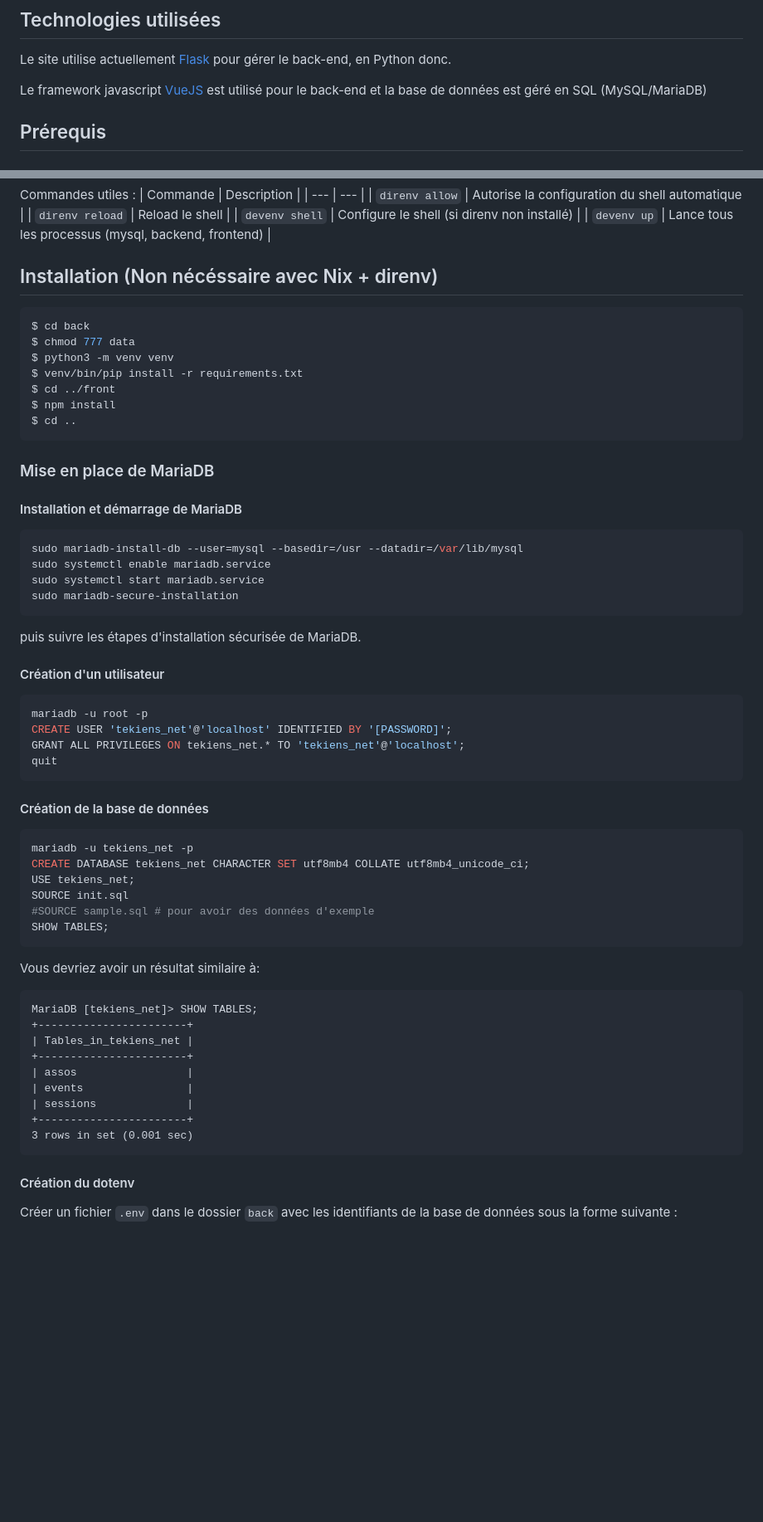
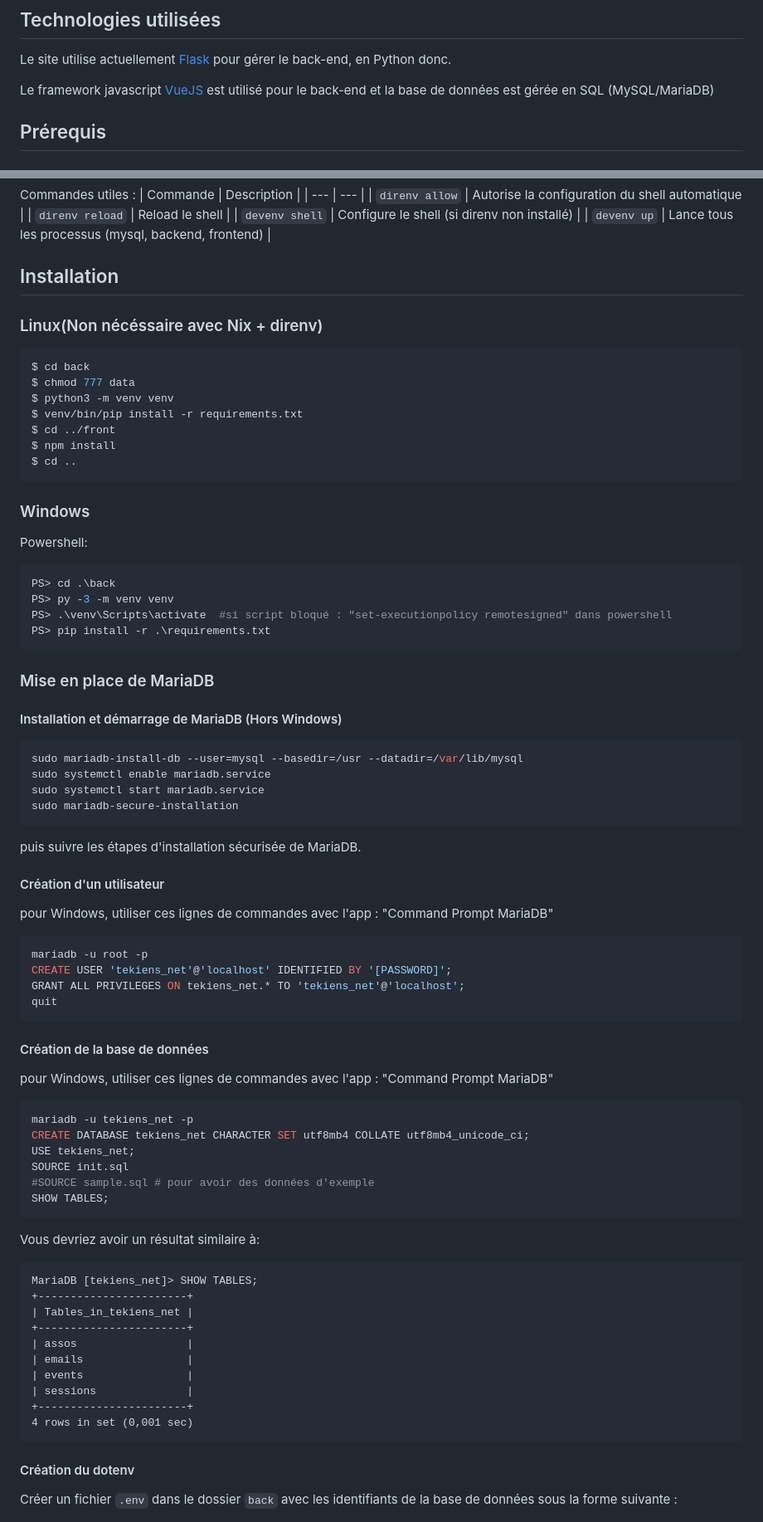
Before and after one commit to ptlc8/tekiens-net, a Markdown page: README.md, 2 parts joined by grey strips. Shown at 83% size. GitHub-like rendering; blank space fills up the shorter version.

Commit message:
tuto_WIN_update_README

````diff
--- a/README.md
+++ b/README.md
@@ -13,7 +13,7 @@ Pour les étudiants, un système de calendrier (ICS) permet d'ajouter le flux de
 
 Le site utilise actuellement [Flask](https://flask.palletsprojects.com) pour gérer le back-end, en Python donc.
 
-Le framework javascript [VueJS](https://vuejs.org/) est utilisé pour le back-end et la base de données est géré en SQL (MySQL/MariaDB)
+Le framework javascript [VueJS](https://vuejs.org/) est utilisé pour le back-end et la base de données est gérée en SQL (MySQL/MariaDB)
 
 ## Prérequis
 
@@ -57,7 +64,9 @@ Commandes utiles :
 | `devenv shell` | Configure le shell (si direnv non installé) |
 | `devenv up` | Lance tous les processus (mysql, backend, frontend) |
 
-## Installation (Non nécéssaire avec Nix + direnv)
+## Installation
+
+### Linux(Non nécéssaire avec Nix + direnv)
 ```sh
 $ cd back
 $ chmod 777 data
@@ -68,9 +77,18 @@ $ npm install
 $ cd ..
 ```
 
+### Windows
+Powershell:
+```powershell
+PS> cd .\back
+PS> py -3 -m venv venv
+PS> .\venv\Scripts\activate  #si script bloqué : "set-executionpolicy remotesigned" dans powershell
+PS> pip install -r .\requirements.txt
+```
+
 ### Mise en place de MariaDB
 
-#### Installation et démarrage de MariaDB
+#### Installation et démarrage de MariaDB (Hors Windows)
 ```sh
 sudo mariadb-install-db --user=mysql --basedir=/usr --datadir=/var/lib/mysql
 sudo systemctl enable mariadb.service
@@ -80,6 +98,9 @@ sudo mariadb-secure-installation
 puis suivre les étapes d'installation sécurisée de MariaDB.
 
 #### Création d'un utilisateur
+
+pour Windows, utiliser ces lignes de commandes avec l'app : "Command Prompt MariaDB"
+
 ```sh
 mariadb -u root -p
 CREATE USER 'tekiens_net'@'localhost' IDENTIFIED BY '[PASSWORD]';
@@ -88,6 +109,9 @@ quit
 ```
 
 #### Création de la base de données
+
+pour Windows, utiliser ces lignes de commandes avec l'app : "Command Prompt MariaDB"
+
 ```sh
 mariadb -u tekiens_net -p
 CREATE DATABASE tekiens_net CHARACTER SET utf8mb4 COLLATE utf8mb4_unicode_ci;
@@ -105,10 +129,11 @@ MariaDB [tekiens_net]> SHOW TABLES;
 | Tables_in_tekiens_net |
 +-----------------------+
 | assos                 |
+| emails                |
 | events                |
 | sessions              |
 +-----------------------+
-3 rows in set (0.001 sec)
+4 rows in set (0,001 sec)
 ```
 
 #### Création du dotenv
````
Also changed, not shown: other parts of README.md (+30 -0 lines).
